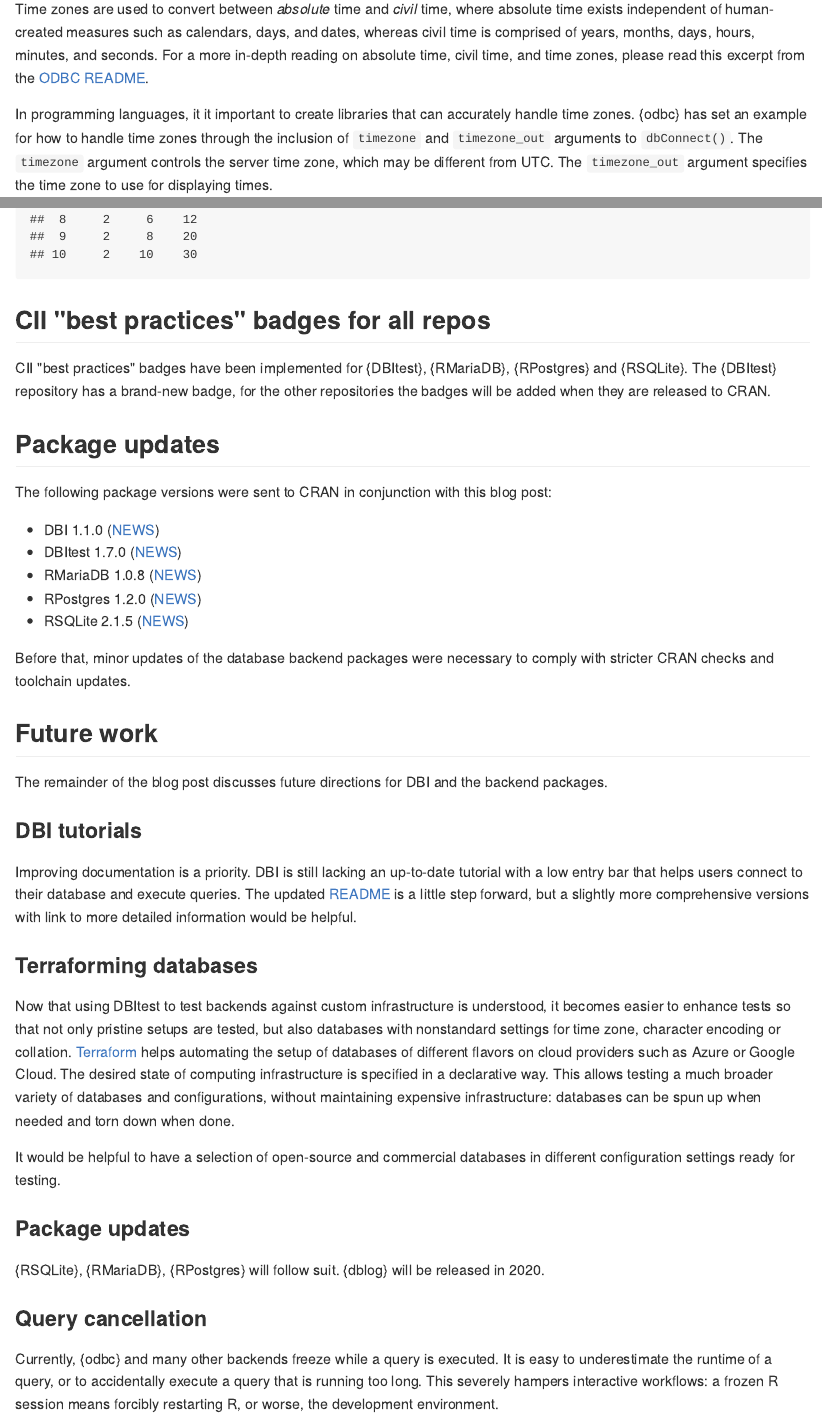
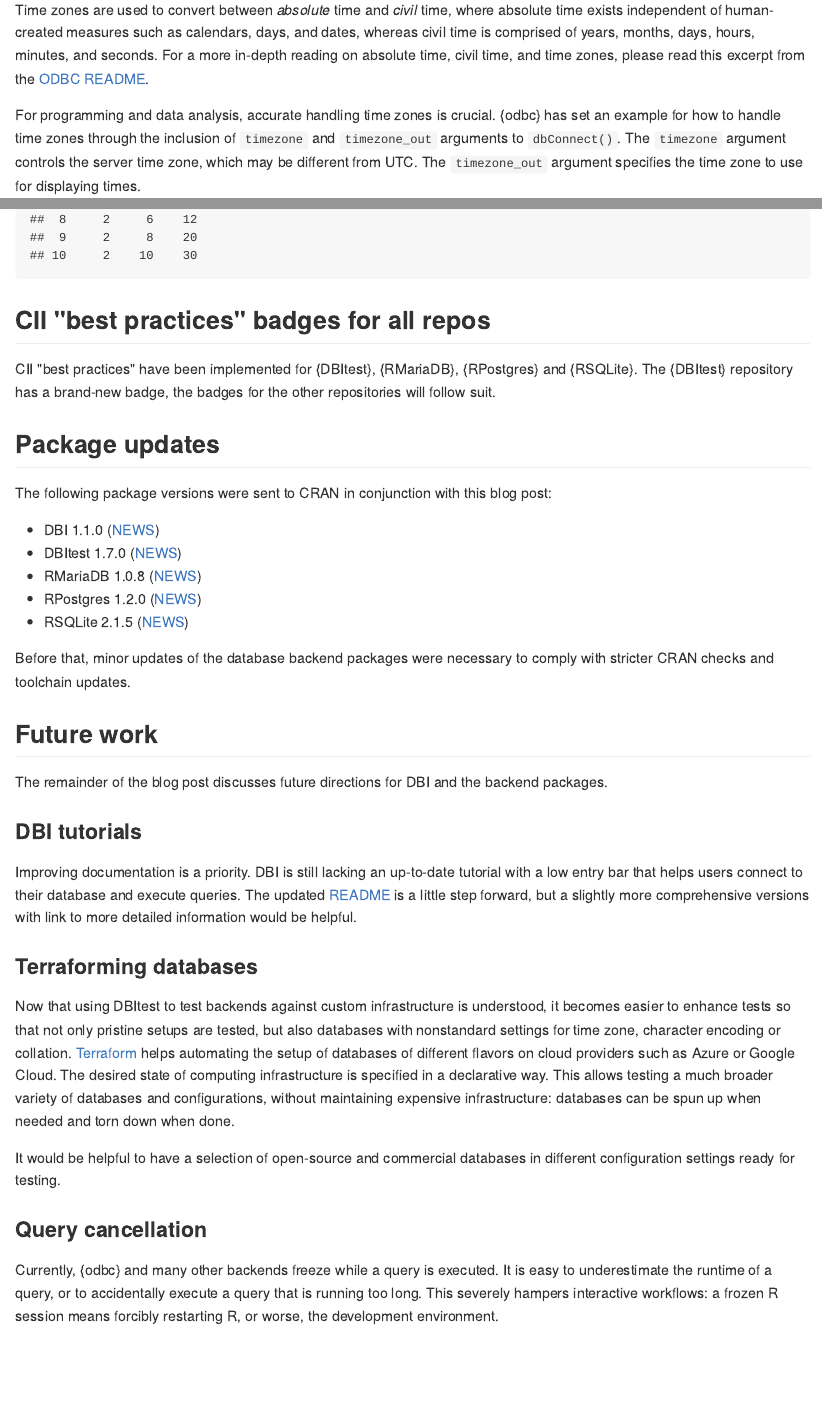
Before and after one commit to r-dbi/r-dbi.org.old, an R Markdown document (content/blog/dbi-3-2.Rmd): the page in a window 1100 px wide, from 3650 px down before the commit and from 3670 px down after it, so that both start at the same text, and a second part further down, joined at a grey line. Rendered offline with R 4.5, knitr and Pandoc, with nearby package versions; code that draws random numbers runs with fixed seeds of ours.

Commit message:
Add blog post

```diff
--- a/content/blog/dbi-3-2.Rmd
+++ b/content/blog/dbi-3-2.Rmd
@@ -180,7 +181,7 @@
 Time zones are used to convert between _absolute_ time and _civil_ time, where absolute time exists independent of human-created measures such as calendars, days, and dates, whereas civil time is comprised of years, months, days, hours, minutes, and seconds.
 For a more in-depth reading on absolute time, civil time, and time zones, please read this excerpt from the [ODBC README](https://github.com/r-dbi/odbc/blob/7b35549f9df935e1d132f6221860f87a6eb64ef6/src/cctz/README.md).
 
-In programming languages, it it important to create libraries that can accurately handle time zones.
+For programming and data analysis, accurate handling time zones is crucial.
 {odbc} has set an example for how to handle time zones through the inclusion of `timezone` and `timezone_out` arguments to `dbConnect()`.
 The `timezone` argument controls the server time zone, which may be different from UTC.
 The `timezone_out` argument specifies the time zone to use for displaying times.
@@ -214,8 +215,8 @@
 
 ## CII "best practices" badges for all repos
 
-CII "best practices" badges have been implemented for {DBItest}, {RMariaDB}, {RPostgres} and {RSQLite}.
-The {DBItest} repository has a brand-new badge, for the other repositories the badges will be added when they are released to CRAN.
+CII "best practices" have been implemented for {DBItest}, {RMariaDB}, {RPostgres} and {RSQLite}.
+The {DBItest} repository has a brand-new badge, the badges for the other repositories will follow suit.
 
 
 ## Package updates
@@ -253,12 +254,6 @@
 It would be helpful to have a selection of open-source and commercial databases in different configuration settings ready for testing.
 
 
-### Package updates
-
-{RSQLite}, {RMariaDB}, {RPostgres} will follow suit.
-{dblog} will be released in 2020.
-
-
 ### Query cancellation
 
 Currently, {odbc} and many other backends freeze while a query is executed.
```
Also changed, not shown: content/blog/dbi-3-2.md (added), content/blog/dbi-3-2.Rmd (3 more changed lines).
